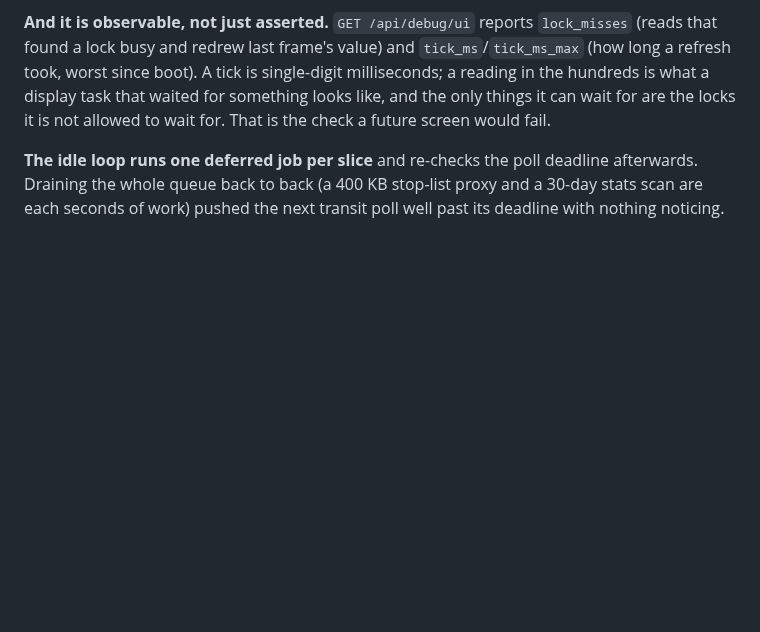
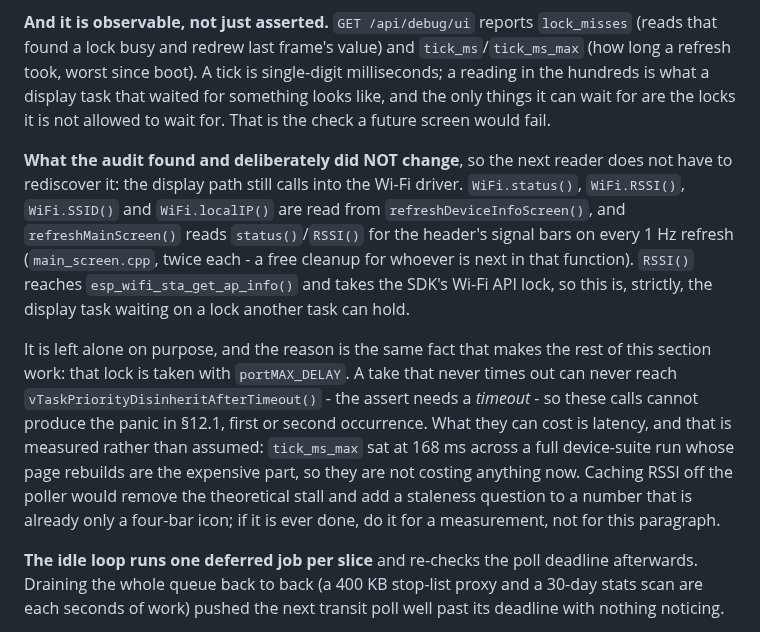
Before and after one commit to holdTheDoorHoid/philly-transit-display, a Markdown page: DESIGN.md, the part around the change. Rendered like a GitHub page; blank space fills up the shorter version.

Commit message:
docs: the Wi-Fi driver calls the audit found on the display path, and why they stay
The sweep of everything reachable from ui::tick() turned up one class this pass
does not close: WiFi.status()/RSSI()/SSID()/localIP() from the device page, and
status()/RSSI() from the arrivals header on every 1 Hz refresh. RSSI() takes the
SDK's Wi-Fi API lock, so it is the display task waiting on another task's lock.

Left alone, with the reason recorded rather than left for someone to rediscover:
that lock is taken with portMAX_DELAY, and a take that never times out cannot
reach vTaskPriorityDisinheritAfterTimeout - the assert needs a timeout. So these
cannot produce either occurrence of the panic. The cost is latency, and it is
measured at tick_ms_max 168 ms across a full suite run, so there is nothing to
buy by caching RSSI off the poller today.

Co-Authored-By: Claude Opus 5 <noreply@anthropic.com>

```diff
--- a/DESIGN.md
+++ b/DESIGN.md
@@ -943,6 +943,23 @@ found a lock busy and redrew last frame's value) and `tick_ms`/`tick_ms_max` (ho
 took, worst since boot). A tick is single-digit milliseconds; a reading in the hundreds is what a
 display task that waited for something looks like, and the only things it can wait for are the locks
 it is not allowed to wait for. That is the check a future screen would fail.
+
+**What the audit found and deliberately did NOT change**, so the next reader does not have to
+rediscover it: the display path still calls into the Wi-Fi driver. `WiFi.status()`, `WiFi.RSSI()`,
+`WiFi.SSID()` and `WiFi.localIP()` are read from `refreshDeviceInfoScreen()`, and
+`refreshMainScreen()` reads `status()`/`RSSI()` for the header's signal bars on every 1 Hz refresh
+(`main_screen.cpp`, twice each - a free cleanup for whoever is next in that function). `RSSI()`
+reaches `esp_wifi_sta_get_ap_info()` and takes the SDK's Wi-Fi API lock, so this is, strictly, the
+display task waiting on a lock another task can hold.
+
+It is left alone on purpose, and the reason is the same fact that makes the rest of this section
+work: that lock is taken with `portMAX_DELAY`. A take that never times out can never reach
+`vTaskPriorityDisinheritAfterTimeout()` - the assert needs a *timeout* - so these calls cannot
+produce the panic in §12.1, first or second occurrence. What they can cost is latency, and that is
+measured rather than assumed: `tick_ms_max` sat at 168 ms across a full device-suite run whose page
+rebuilds are the expensive part, so they are not costing anything now. Caching RSSI off the poller
+would remove the theoretical stall and add a staleness question to a number that is already only a
+four-bar icon; if it is ever done, do it for a measurement, not for this paragraph.
 
 **The idle loop runs one deferred job per slice** and re-checks the poll deadline afterwards.
 Draining the whole queue back to back (a 400 KB stop-list proxy and a 30-day stats scan are each
```
